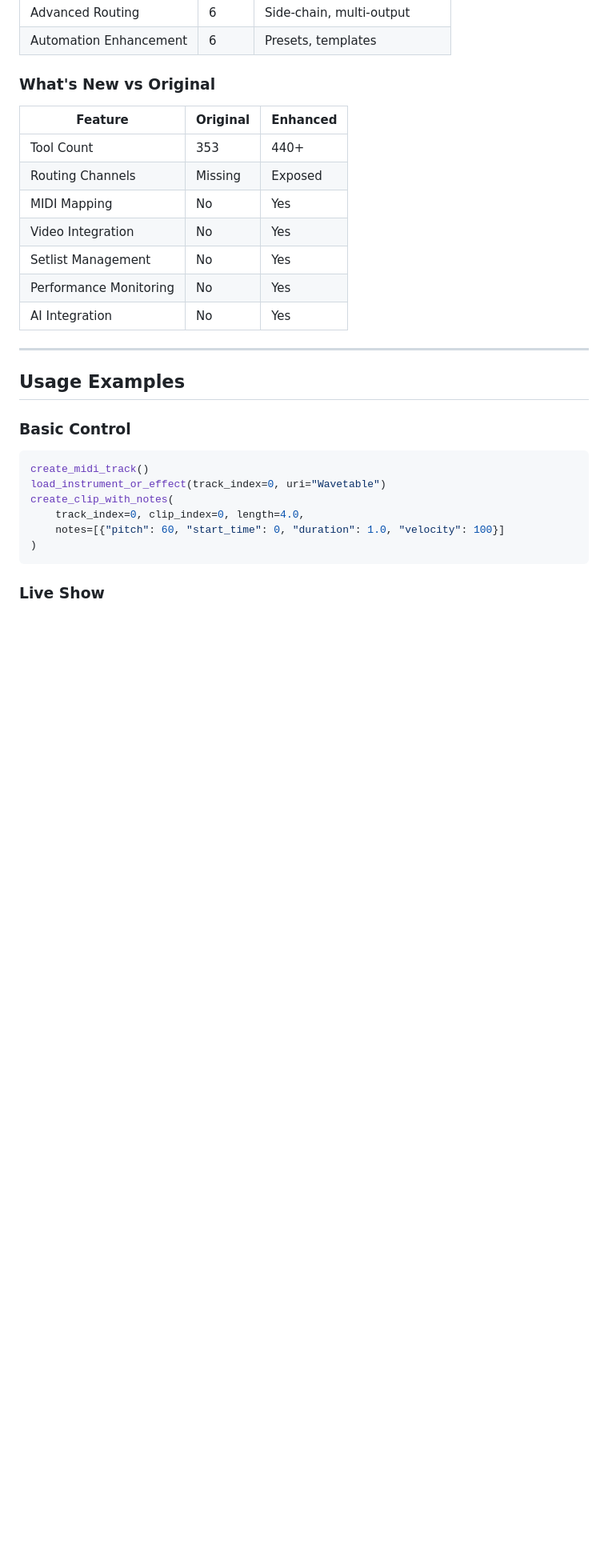
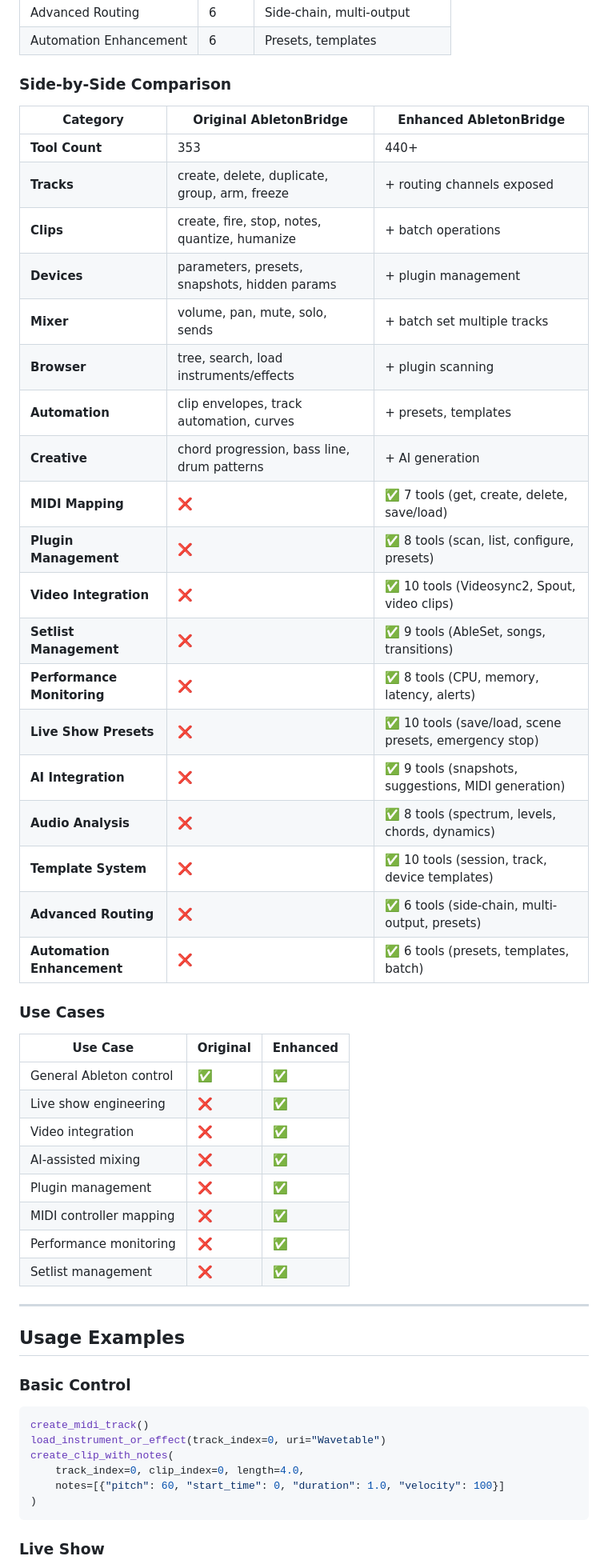
Before and after one commit to mhzsajan/AbleBridgePlus, a Markdown page: README.md, the part around one of its changes. Shown at 80% size. Rendered like a GitHub page; blank space fills up the shorter version.

Commit message:
Update README with author credits and side-by-side comparison
- Added author: Sajan Maharjan
- Added original creator: hidingwill
- Expanded comparison table with all categories
- Added detailed tool counts per category
- Added use cases comparison

```diff
--- a/README.md
+++ b/README.md
@@ -68,17 +71,42 @@ uv sync
 | Advanced Routing | 6 | Side-chain, multi-output |
 | Automation Enhancement | 6 | Presets, templates |
 
-### What's New vs Original
+### Side-by-Side Comparison
 
-| Feature | Original | Enhanced |
-|---------|----------|----------|
-| Tool Count | 353 | 440+ |
-| Routing Channels | Missing | Exposed |
-| MIDI Mapping | No | Yes |
-| Video Integration | No | Yes |
-| Setlist Management | No | Yes |
-| Performance Monitoring | No | Yes |
-| AI Integration | No | Yes |
+| Category | Original AbletonBridge | Enhanced AbletonBridge |
+|----------|----------------------|----------------------|
+| **Tool Count** | 353 | 440+ |
+| **Tracks** | create, delete, duplicate, group, arm, freeze | + routing channels exposed |
+| **Clips** | create, fire, stop, notes, quantize, humanize | + batch operations |
+| **Devices** | parameters, presets, snapshots, hidden params | + plugin management |
+| **Mixer** | volume, pan, mute, solo, sends | + batch set multiple tracks |
+| **Browser** | tree, search, load instruments/effects | + plugin scanning |
+| **Automation** | clip envelopes, track automation, curves | + presets, templates |
+| **Creative** | chord progression, bass line, drum patterns | + AI generation |
+| **MIDI Mapping** | ❌ | ✅ 7 tools (get, create, delete, save/load) |
+| **Plugin Management** | ❌ | ✅ 8 tools (scan, list, configure, presets) |
+| **Video Integration** | ❌ | ✅ 10 tools (Videosync2, Spout, video clips) |
+| **Setlist Management** | ❌ | ✅ 9 tools (AbleSet, songs, transitions) |
+| **Performance Monitoring** | ❌ | ✅ 8 tools (CPU, memory, latency, alerts) |
+| **Live Show Presets** | ❌ | ✅ 10 tools (save/load, scene presets, emergency stop) |
+| **AI Integration** | ❌ | ✅ 9 tools (snapshots, suggestions, MIDI generation) |
+| **Audio Analysis** | ❌ | ✅ 8 tools (spectrum, levels, chords, dynamics) |
+| **Template System** | ❌ | ✅ 10 tools (session, track, device templates) |
+| **Advanced Routing** | ❌ | ✅ 6 tools (side-chain, multi-output, presets) |
+| **Automation Enhancement** | ❌ | ✅ 6 tools (presets, templates, batch) |
+
+### Use Cases
+
+| Use Case | Original | Enhanced |
+|----------|----------|----------|
+| General Ableton control | ✅ | ✅ |
+| Live show engineering | ❌ | ✅ |
+| Video integration | ❌ | ✅ |
+| AI-assisted mixing | ❌ | ✅ |
+| Plugin management | ❌ | ✅ |
+| MIDI controller mapping | ❌ | ✅ |
+| Performance monitoring | ❌ | ✅ |
+| Setlist management | ❌ | ✅ |
 
 ---
 
```
Also changed, not shown: other parts of README.md (+3 -0 lines).
